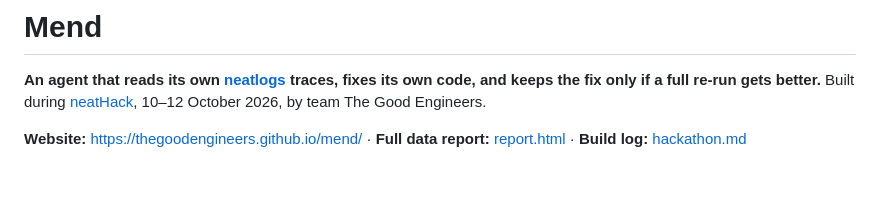
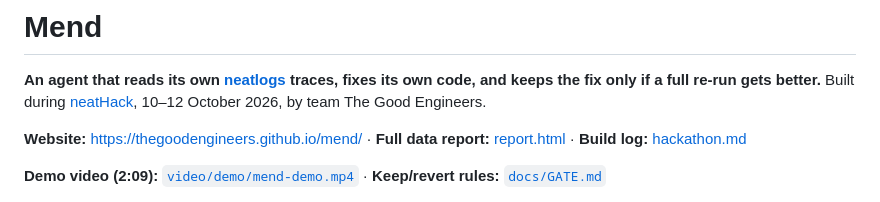
Before and after one commit to Bhumika-1432006/mend, a Markdown page: README.md, the part around the change. Drawn GitHub-style; blank space fills up the shorter version.

Commit message:
docs: pre-registered gate rules; link the demo video
Co-Authored-By: Claude Opus 5.5 <noreply@anthropic.com>

```diff
--- a/README.md
+++ b/README.md
@@ -7,6 +7,8 @@ keeps the fix only if a full re-run gets better.** Built during
 **Website:** https://thegoodengineers.github.io/mend/ · **Full data report:**
 [report.html](https://thegoodengineers.github.io/mend/report.html) · **Build log:**
 [hackathon.md](hackathon.md)
+
+**Demo video (2:09):** [`video/demo/mend-demo.mp4`](video/demo/mend-demo.mp4) · **Keep/revert rules:** [`docs/GATE.md`](docs/GATE.md)
 
 [![Mend website](docs/img/site-hero.png)](https://thegoodengineers.github.io/mend/)
 
```
Also changed, not shown: docs/GATE.md (added, +22 -0 lines), docs/submission.md (+2 -2 lines).
